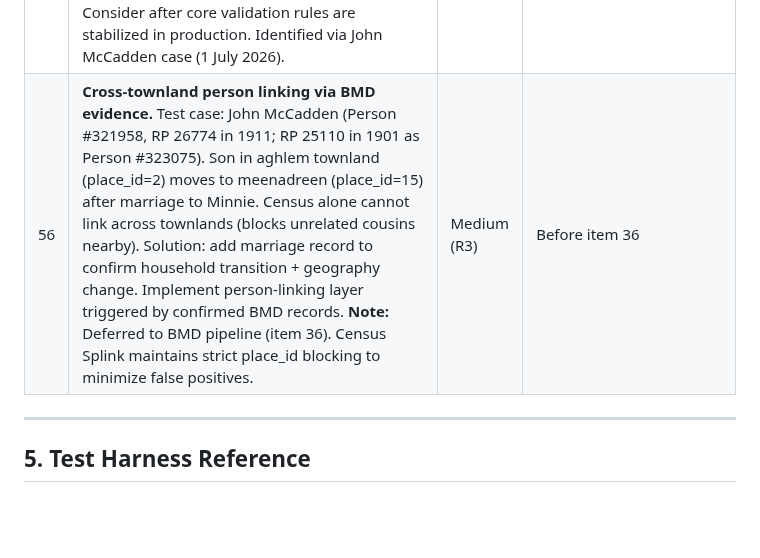
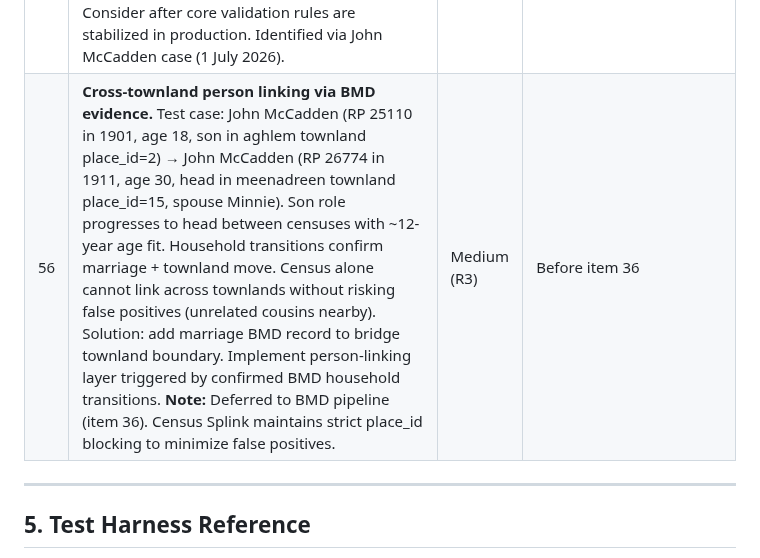
Before and after one commit to mjsmulligan/irish-genealogy-research, a Markdown page: ROADMAP.md, the part around the change. Rendered like a GitHub page; blank space fills up the shorter version.

Commit message:
docs: Fix test case documentation — use evidence, not person IDs
Person IDs are transient; identify test case by recorded person evidence:
- John McCadden RP 25110 (1901, age 18, son in aghlem place_id=2)
- John McCadden RP 26774 (1911, age 30, head in meenadreen place_id=15, spouse Minnie)

Remove reference to Person #332148 which is not John. Cross-townland linking
will be confirmed via marriage BMD record bridging the households.

Co-Authored-By: Claude Haiku 4.5 <noreply@anthropic.com>

```diff
--- a/ROADMAP.md
+++ b/ROADMAP.md
@@ -159,7 +159,7 @@ Active and open items only. Completed items are in §8 (Version History).
 | 53 | **`event_resolution.py` Pass 4 — Death/Burial Event derivation.** Derive Death/Burial Events from `RecordedPerson` date evidence, mirroring existing Pass 2 (birth-event-from-age) bucket/vote logic. Note: inscribed birth years (`date_qualifier=exact`) should generally outrank existing census-derived birth Events (`date_qualifier=calculated`) once implemented. | Medium (R4) | Ready for implementation |
 | 54 | **`database_schema.md` is stale — still SQLite, not PostgreSQL.** Discovered while scoping item 48: the document is written entirely against SQLite (`PRAGMA user_version`, `sqlite3.Connection`, SQLite DDL) despite the live stack having migrated to PostgreSQL/Supabase (`psycopg2`, `DATABASE_URL`) months ago. Listed as "✅ Current" at v3.2 in the doc status table, but does not reflect the live schema at all. Unrelated to R4 — full rewrite against actual `psycopg2`/Postgres DDL and `SCHEMA_VERSION` conventions needed. | High | Discovered 4 July 2026; not a blocker for items 48–53 |
 | 55 | **Child age progression coherence validation.** Flag implausible child age progressions within households across censuses (e.g., child age 5 in 1911 but age 30 in 1926 = 15 years only elapsed). Check: `expected_age_y2 = age_y1 + (year2 - year1)`, flag if actual age deviates beyond tolerance. **Note:** Low priority — many edge cases (children leaving home, name changes post-marriage, etc.) make this noisy. Consider after core validation rules are stabilized in production. Identified via John McCadden case (1 July 2026). | Low (R3) | Future |
-| 56 | **Cross-townland person linking via BMD evidence.** Test case: John McCadden (Person #321958, RP 26774 in 1911; RP 25110 in 1901 as Person #323075). Son in aghlem townland (place_id=2) moves to meenadreen (place_id=15) after marriage to Minnie. Census alone cannot link across townlands (blocks unrelated cousins nearby). Solution: add marriage record to confirm household transition + geography change. Implement person-linking layer triggered by confirmed BMD records. **Note:** Deferred to BMD pipeline (item 36). Census Splink maintains strict place_id blocking to minimize false positives. | Medium (R3) | Before item 36 |
+| 56 | **Cross-townland person linking via BMD evidence.** Test case: John McCadden (RP 25110 in 1901, age 18, son in aghlem townland place_id=2) → John McCadden (RP 26774 in 1911, age 30, head in meenadreen townland place_id=15, spouse Minnie). Son role progresses to head between censuses with ~12-year age fit. Household transitions confirm marriage + townland move. Census alone cannot link across townlands without risking false positives (unrelated cousins nearby). Solution: add marriage BMD record to bridge townland boundary. Implement person-linking layer triggered by confirmed BMD household transitions. **Note:** Deferred to BMD pipeline (item 36). Census Splink maintains strict place_id blocking to minimize false positives. | Medium (R3) | Before item 36 |
 
 ---
 
```
